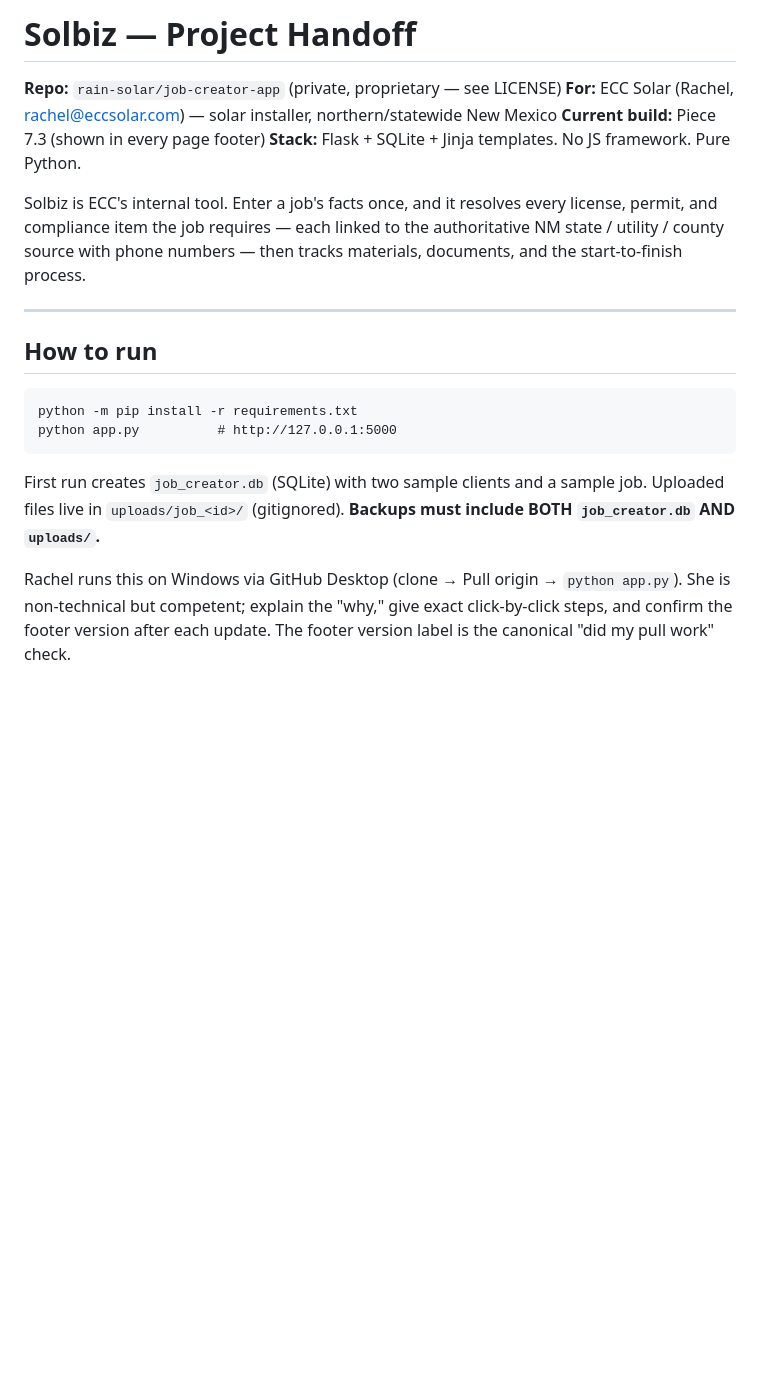
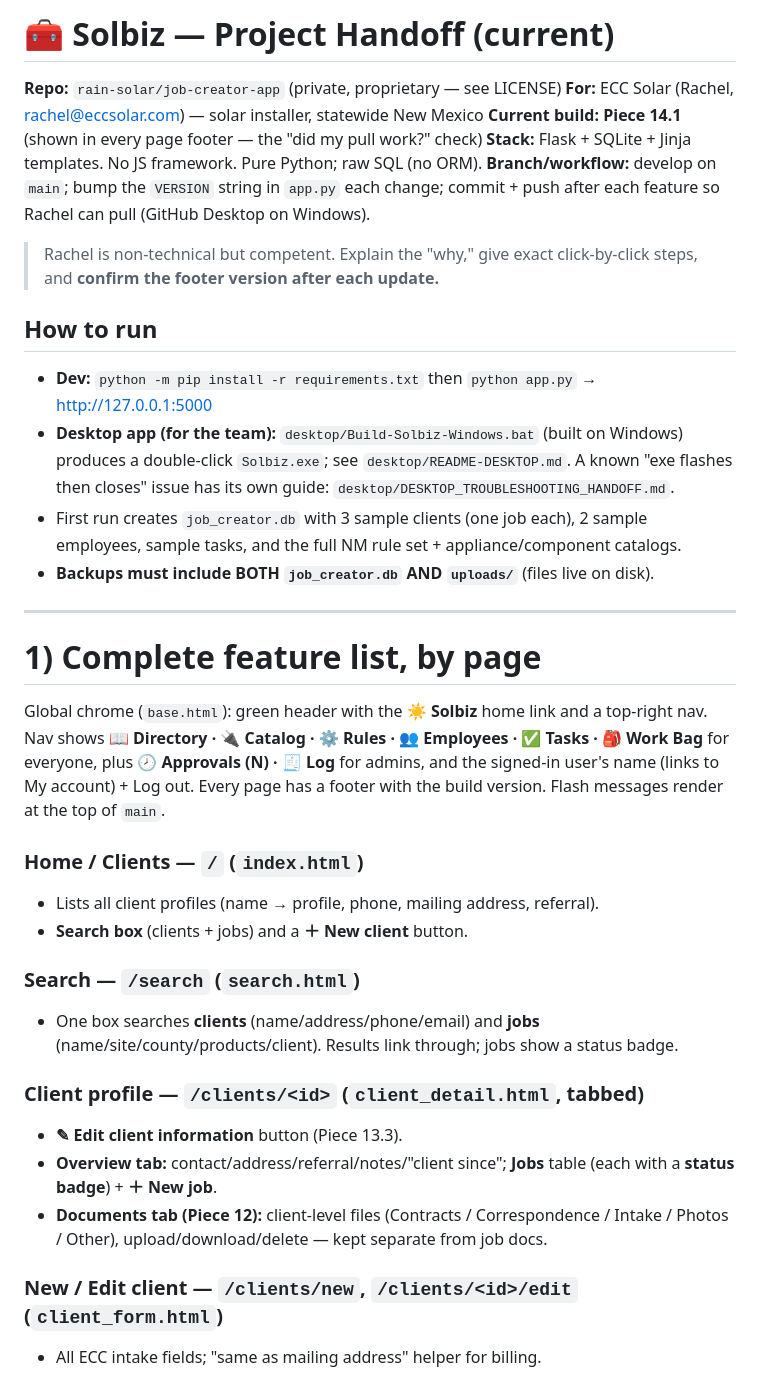
Before and after one commit to RaIn-Solar/job-creator-app, a Markdown page: docs/HANDOFF.md, the part around one of its changes. Drawn GitHub-style; blank space fills up the shorter version.

Commit message:
Docs: rewrite HANDOFF as canonical handoff (feature list by page + UI/code callouts)
Co-Authored-By: Claude Opus 4.8 <noreply@anthropic.com>

````diff
--- a/docs/HANDOFF.md
+++ b/docs/HANDOFF.md
@@ -1,29 +1,49 @@
-# Solbiz — Project Handoff
+# 🧰 Solbiz — Project Handoff (current)
 
 **Repo:** `rain-solar/job-creator-app` (private, proprietary — see LICENSE)
-**For:** ECC Solar (Rachel, rachel@eccsolar.com) — solar installer, northern/statewide New Mexico
-**Current build:** Piece 7.3 (shown in every page footer)
-**Stack:** Flask + SQLite + Jinja templates. No JS framework. Pure Python.
+**For:** ECC Solar (Rachel, rachel@eccsolar.com) — solar installer, statewide New Mexico
+**Current build:** **Piece 14.1** (shown in every page footer — the "did my pull work?" check)
+**Stack:** Flask + SQLite + Jinja templates. No JS framework. Pure Python; raw SQL (no ORM).
+**Branch/workflow:** develop on `main`; bump the `VERSION` string in `app.py` each change;
+commit + push after each feature so Rachel can pull (GitHub Desktop on Windows).
 
-Solbiz is ECC's internal tool. Enter a job's facts once, and it resolves
-every license, permit, and compliance item the job requires — each linked
-to the authoritative NM state / utility / county source with phone numbers —
-then tracks materials, documents, and the start-to-finish process.
+> Rachel is non-technical but competent. Explain the "why," give exact
+> click-by-click steps, and **confirm the footer version after each update.**
+
+## How to run
+- **Dev:** `python -m pip install -r requirements.txt` then `python app.py` → http://127.0.0.1:5000
+- **Desktop app (for the team):** `desktop/Build-Solbiz-Windows.bat` (built on Windows)
+  produces a double-click `Solbiz.exe`; see `desktop/README-DESKTOP.md`. A known
+  "exe flashes then closes" issue has its own guide: `desktop/DESKTOP_TROUBLESHOOTING_HANDOFF.md`.
+- First run creates `job_creator.db` with 3 sample clients (one job each), 2 sample
+  employees, sample tasks, and the full NM rule set + appliance/component catalogs.
+- **Backups must include BOTH `job_creator.db` AND `uploads/`** (files live on disk).
 
 ---
 
-## How to run
+# 1) Complete feature list, by page
 
-```
-python -m pip install -r requirements.txt
-python app.py          # http://127.0.0.1:5000
-```
+Global chrome (`base.html`): green header with the **☀️ Solbiz** home link and a
+top-right nav. Nav shows **📖 Directory · 🔌 Catalog · ⚙️ Rules · 👥 Employees ·
+✅ Tasks · 🎒 Work Bag** for everyone, plus **🕗 Approvals (N) · 🧾 Log** for admins,
+and the signed-in user's name (links to My account) + Log out. Every page has a
+footer with the build version. Flash messages render at the top of `main`.
 
-First run creates `job_creator.db` (SQLite) with two sample clients and a
-sample job. Uploaded files live in `uploads/job_<id>/` (gitignored).
-**Backups must include BOTH `job_creator.db` AND `uploads/`.**
+### Home / Clients — `/` (`index.html`)
+- Lists all client profiles (name → profile, phone, mailing address, referral).
+- **Search box** (clients + jobs) and a **＋ New client** button.
 
-Rachel runs this on Windows via GitHub Desktop (clone → Pull origin →
-`python app.py`). She is non-technical but competent; explain the "why,"
-give exact click-by-click steps, and confirm the footer version after each
-update. The footer version label is the canonical "did my pull work" check.
+### Search — `/search` (`search.html`)
+- One box searches **clients** (name/address/phone/email) and **jobs**
+  (name/site/county/products/client). Results link through; jobs show a status badge.
+
+### Client profile — `/clients/<id>` (`client_detail.html`, tabbed)
+- **✎ Edit client information** button (Piece 13.3).
+- **Overview tab:** contact/address/referral/notes/"client since"; **Jobs** table
+  (each with a **status badge**) + **＋ New job**.
+- **Documents tab (Piece 12):** client-level files (Contracts / Correspondence /
+  Intake / Photos / Other), upload/download/delete — kept separate from job docs.
+
+### New / Edit client — `/clients/new`, `/clients/<id>/edit` (`client_form.html`)
+- All ECC intake fields; "same as mailing address" helper for billing.
+
````
Also changed, not shown: other parts of docs/HANDOFF.md (+162 -115 lines).
